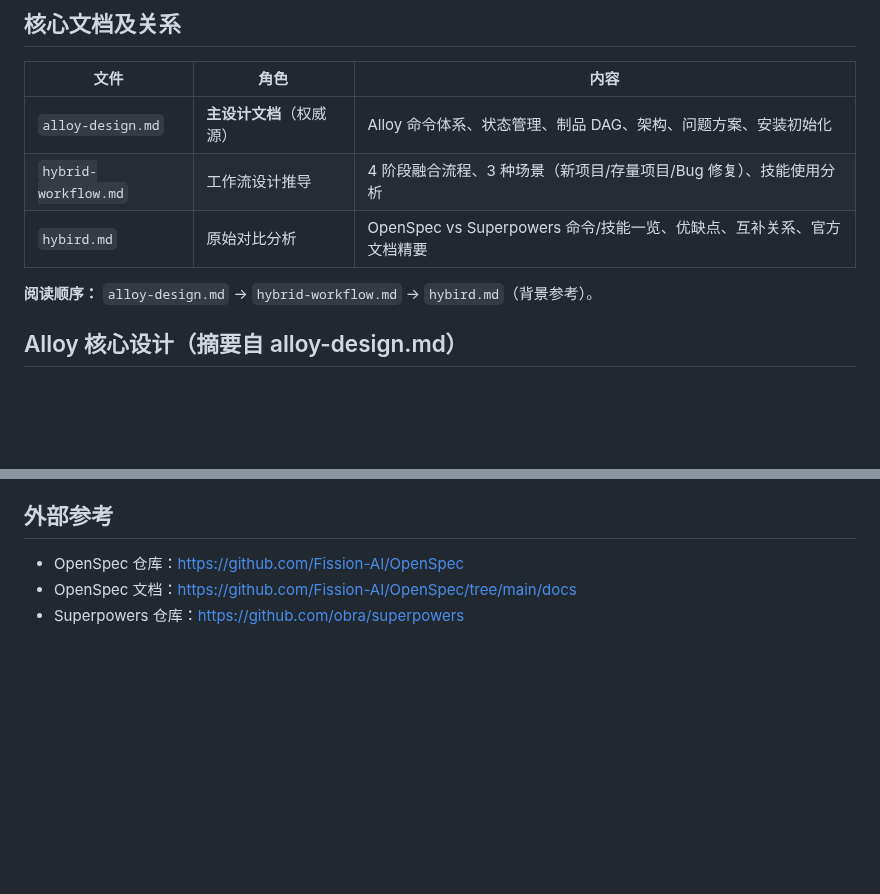
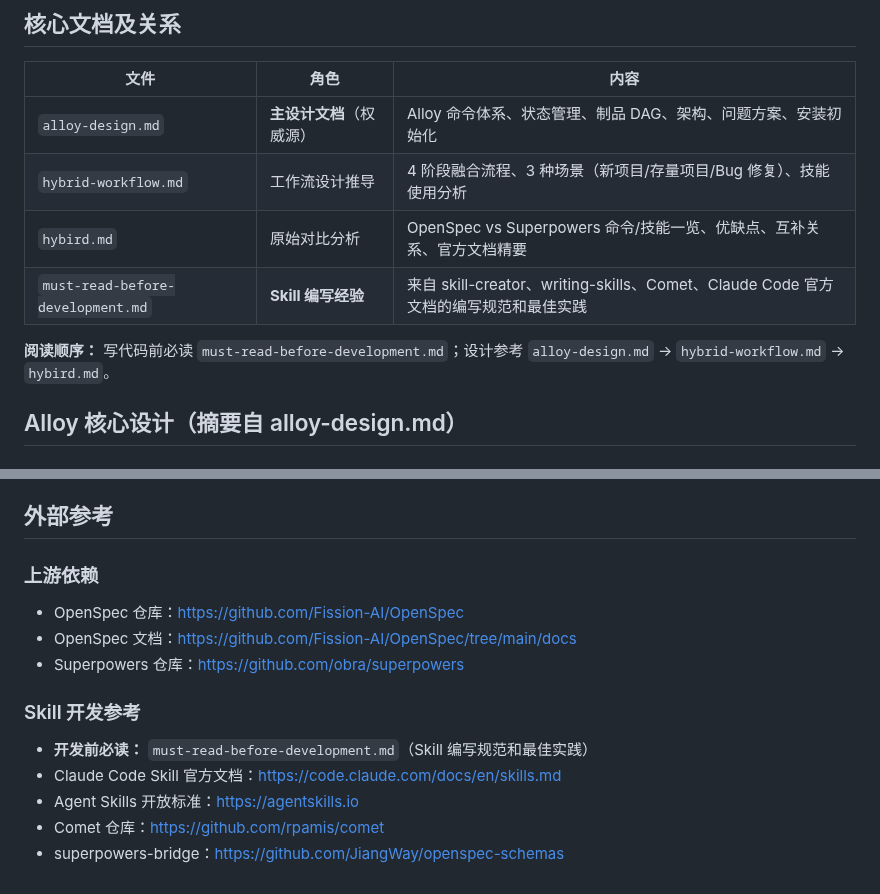
Before and after one commit to Rushing0711/alloy, a Markdown page: CLAUDE.md, 2 parts joined by grey strips. GitHub-like rendering; blank space fills up the shorter version.

```diff
--- a/CLAUDE.md
+++ b/CLAUDE.md
@@ -15,8 +15,9 @@ Alloy 的价值主张：用 OpenSpec 管理"构建什么"（需求追踪、Delta
 | `alloy-design.md` | **主设计文档**（权威源） | Alloy 命令体系、状态管理、制品 DAG、架构、问题方案、安装初始化 |
 | `hybrid-workflow.md` | 工作流设计推导 | 4 阶段融合流程、3 种场景（新项目/存量项目/Bug 修复）、技能使用分析 |
 | `hybird.md` | 原始对比分析 | OpenSpec vs Superpowers 命令/技能一览、优缺点、互补关系、官方文档精要 |
+| `must-read-before-development.md` | **Skill 编写经验** | 来自 skill-creator、writing-skills、Comet、Claude Code 官方文档的编写规范和最佳实践 |
 
-**阅读顺序：** `alloy-design.md` → `hybrid-workflow.md` → `hybird.md`（背景参考）。
+**阅读顺序：** 写代码前必读 `must-read-before-development.md`；设计参考 `alloy-design.md` → `hybrid-workflow.md` → `hybird.md`。
 
 ## Alloy 核心设计（摘要自 alloy-design.md）
 
@@ -73,6 +74,14 @@ Alloy 依赖 OpenSpec CLI（`@fission-ai/openspec`）和 Superpowers 技能插
 
 ## 外部参考
 
+### 上游依赖
 - OpenSpec 仓库：https://github.com/Fission-AI/OpenSpec
 - OpenSpec 文档：https://github.com/Fission-AI/OpenSpec/tree/main/docs
 - Superpowers 仓库：https://github.com/obra/superpowers
+
+### Skill 开发参考
+- **开发前必读：** `must-read-before-development.md`（Skill 编写规范和最佳实践）
+- Claude Code Skill 官方文档：https://code.claude.com/docs/en/skills.md
+- Agent Skills 开放标准：https://agentskills.io
+- Comet 仓库：https://github.com/rpamis/comet
+- superpowers-bridge：https://github.com/JiangWay/openspec-schemas
```
Also changed, not shown: must-read-before-development.md (+57 -6 lines).
